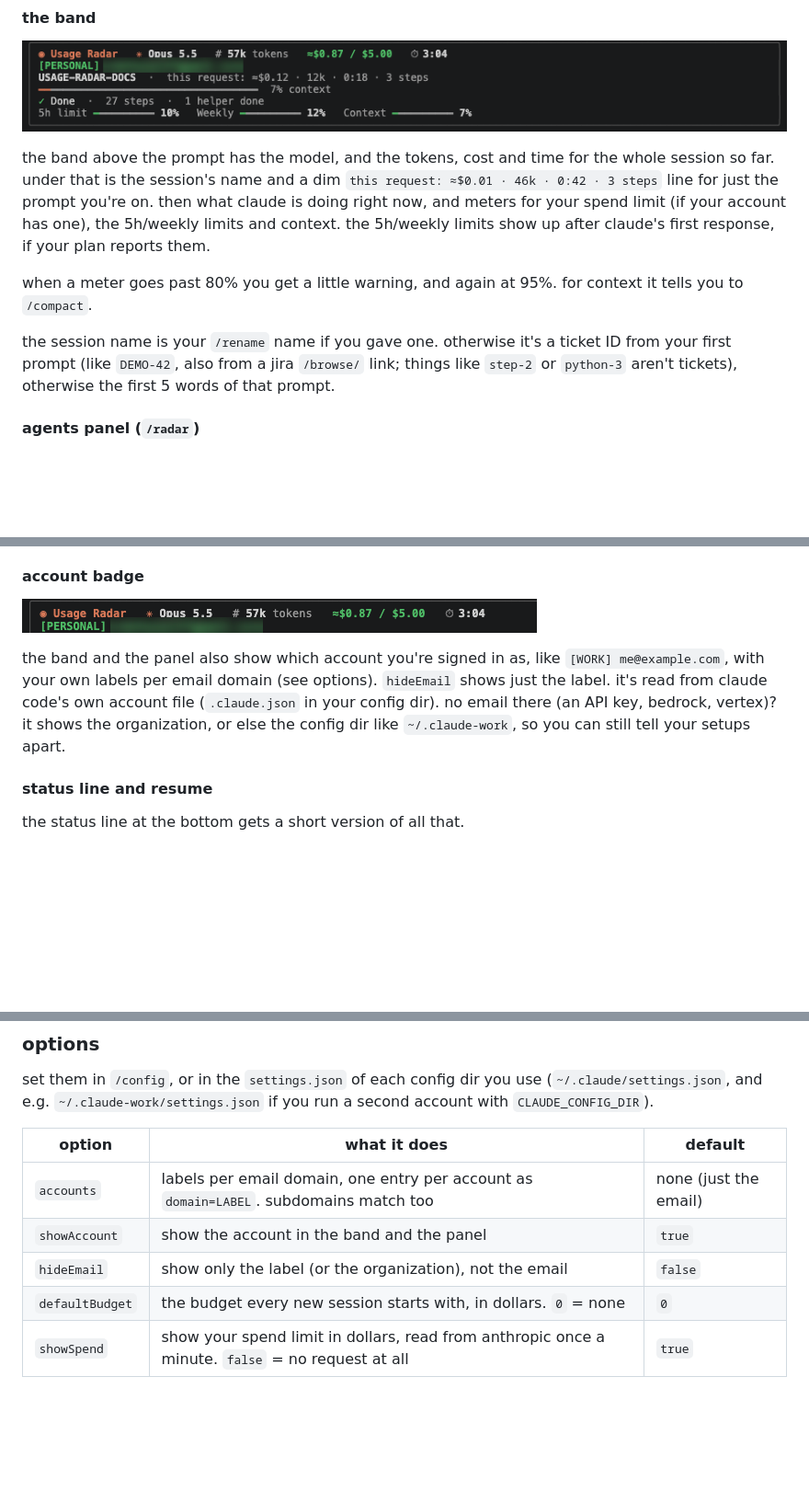
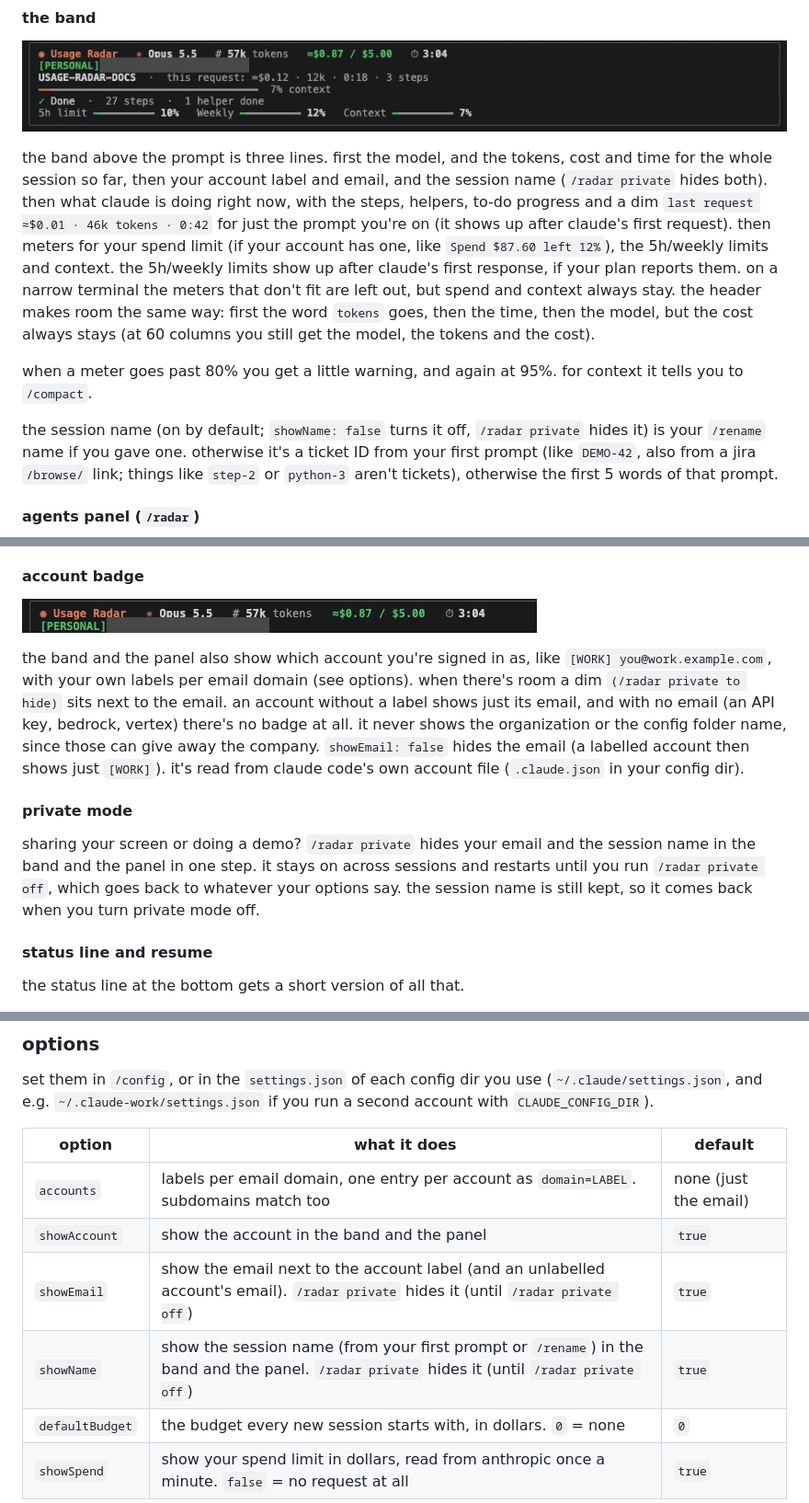
Before and after one commit to Tejas274/claude-mods, a Markdown page: usage-radar/README.md, 3 parts joined by grey strips. Shown at 92% size. Drawn GitHub-style; pictures changed too: usage-radar/docs/images/account-badge.png, usage-radar/docs/images/band.png; blank space fills up the shorter version.

```diff
--- a/usage-radar/README.md
+++ b/usage-radar/README.md
@@ -23,11 +23,11 @@ or inside claude code: `/plugin install usage-radar --marketplace Tejas274/claud
 
 ![the band above the prompt](docs/images/band.png)
 
-the band above the prompt has the model, and the tokens, cost and time for the whole session so far. under that is the session's name and a dim `this request: ≈$0.01 · 46k · 0:42 · 3 steps` line for just the prompt you're on. then what claude is doing right now, and meters for your spend limit (if your account has one), the 5h/weekly limits and context. the 5h/weekly limits show up after claude's first response, if your plan reports them.
+the band above the prompt is three lines. first the model, and the tokens, cost and time for the whole session so far, then your account label and email, and the session name (`/radar private` hides both). then what claude is doing right now, with the steps, helpers, to-do progress and a dim `last request ≈$0.01 · 46k tokens · 0:42` for just the prompt you're on (it shows up after claude's first request). then meters for your spend limit (if your account has one, like `Spend $87.60 left 12%`), the 5h/weekly limits and context. the 5h/weekly limits show up after claude's first response, if your plan reports them. on a narrow terminal the meters that don't fit are left out, but spend and context always stay. the header makes room the same way: first the word `tokens` goes, then the time, then the model, but the cost always stays (at 60 columns you still get the model, the tokens and the cost).
 
 when a meter goes past 80% you get a little warning, and again at 95%. for context it tells you to `/compact`.
 
-the session name is your `/rename` name if you gave one. otherwise it's a ticket ID from your first prompt (like `DEMO-42`, also from a jira `/browse/` link; things like `step-2` or `python-3` aren't tickets), otherwise the first 5 words of that prompt.
+the session name (on by default; `showName: false` turns it off, `/radar private` hides it) is your `/rename` name if you gave one. otherwise it's a ticket ID from your first prompt (like `DEMO-42`, also from a jira `/browse/` link; things like `step-2` or `python-3` aren't tickets), otherwise the first 5 words of that prompt.
 
 #### agents panel (`/radar`)
 
@@ -63,7 +63,11 @@ once a limit has been climbing for a few minutes of work, its meter also guesses
 
 ![the account badge](docs/images/account-badge.png)
 
-the band and the panel also show which account you're signed in as, like `[WORK] me@example.com`, with your own labels per email domain (see options). `hideEmail` shows just the label. it's read from claude code's own account file (`.claude.json` in your config dir). no email there (an API key, bedrock, vertex)? it shows the organization, or else the config dir like `~/.claude-work`, so you can still tell your setups apart.
+the band and the panel also show which account you're signed in as, like `[WORK] you@work.example.com`, with your own labels per email domain (see options). when there's room a dim `(/radar private to hide)` sits next to the email. an account without a label shows just its email, and with no email (an API key, bedrock, vertex) there's no badge at all. it never shows the organization or the config folder name, since those can give away the company. `showEmail: false` hides the email (a labelled account then shows just `[WORK]`). it's read from claude code's own account file (`.claude.json` in your config dir).
+
+#### private mode
+
+sharing your screen or doing a demo? `/radar private` hides your email and the session name in the band and the panel in one step. it stays on across sessions and restarts until you run `/radar private off`, which goes back to whatever your options say. the session name is still kept, so it comes back when you turn private mode off.
 
 #### status line and resume
 
@@ -79,7 +83,8 @@ set them in `/config`, or in the `settings.json` of each config dir you use (`~/
 | --- | --- | --- |
 | `accounts` | labels per email domain, one entry per account as `domain=LABEL`. subdomains match too | none (just the email) |
 | `showAccount` | show the account in the band and the panel | `true` |
-| `hideEmail` | show only the label (or the organization), not the email | `false` |
+| `showEmail` | show the email next to the account label (and an unlabelled account's email). `/radar private` hides it (until `/radar private off`) | `true` |
+| `showName` | show the session name (from your first prompt or `/rename`) in the band and the panel. `/radar private` hides it (until `/radar private off`) | `true` |
 | `defaultBudget` | the budget every new session starts with, in dollars. `0` = none | `0` |
 | `showSpend` | show your spend limit in dollars, read from anthropic once a minute. `false` = no request at all | `true` |
 
```
Also changed, not shown: other parts of usage-radar/README.md (+6 -3 lines), usage-radar/docs/images/panel-demo.png, usage-radar/docs/images/panel-running.png, 5 other files.
